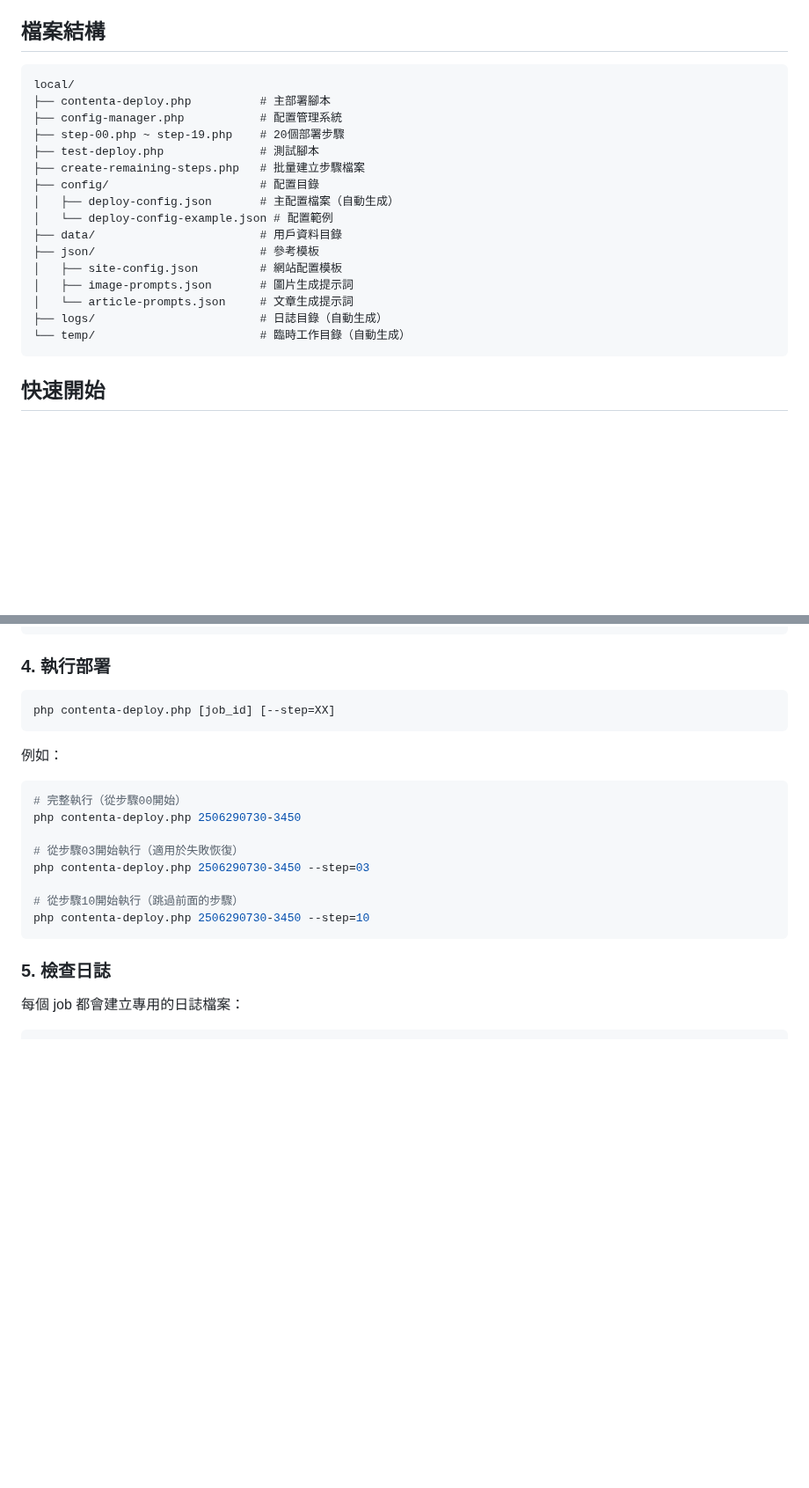
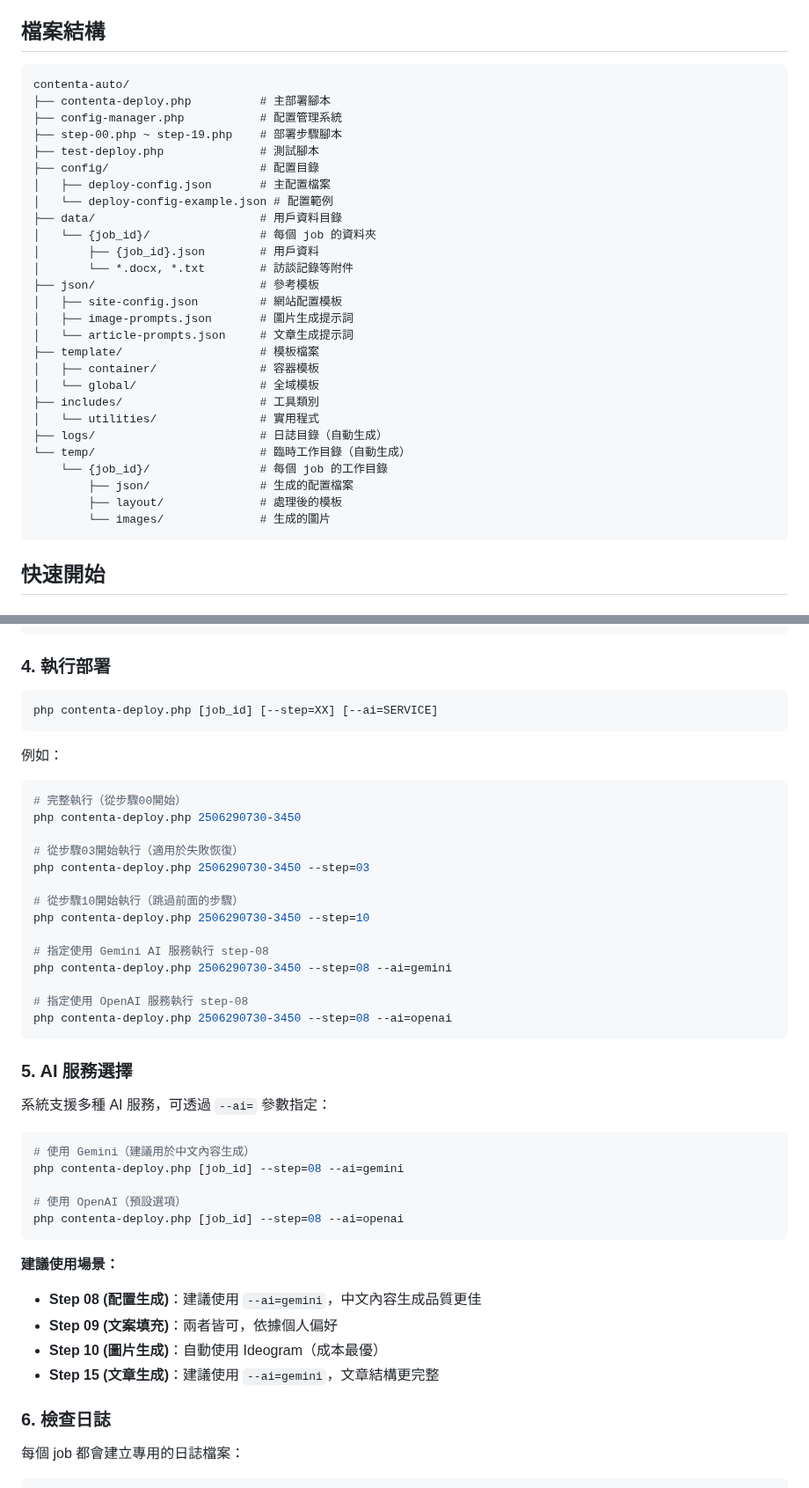
Before and after one commit to tsangbor/contenta-auto, a Markdown page: README.md, 2 parts joined by grey strips. Shown at 88% size. Drawn GitHub-style; blank space fills up the shorter version.

````diff
--- a/README.md
+++ b/README.md
@@ -21,22 +21,33 @@
 ## 檔案結構
 
 ```
-local/
+contenta-auto/
 ├── contenta-deploy.php          # 主部署腳本
 ├── config-manager.php           # 配置管理系統
-├── step-00.php ~ step-19.php    # 20個部署步驟
+├── step-00.php ~ step-19.php    # 部署步驟腳本
 ├── test-deploy.php              # 測試腳本
-├── create-remaining-steps.php   # 批量建立步驟檔案
 ├── config/                      # 配置目錄
-│   ├── deploy-config.json       # 主配置檔案（自動生成）
+│   ├── deploy-config.json       # 主配置檔案
 │   └── deploy-config-example.json # 配置範例
 ├── data/                        # 用戶資料目錄
+│   └── {job_id}/                # 每個 job 的資料夾
+│       ├── {job_id}.json        # 用戶資料
+│       └── *.docx, *.txt        # 訪談記錄等附件
 ├── json/                        # 參考模板
 │   ├── site-config.json         # 網站配置模板
 │   ├── image-prompts.json       # 圖片生成提示詞
 │   └── article-prompts.json     # 文章生成提示詞
+├── template/                    # 模板檔案
+│   ├── container/               # 容器模板
+│   └── global/                  # 全域模板
+├── includes/                    # 工具類別
+│   └── utilities/               # 實用程式
 ├── logs/                        # 日誌目錄（自動生成）
 └── temp/                        # 臨時工作目錄（自動生成）
+    └── {job_id}/                # 每個 job 的工作目錄
+        ├── json/                # 生成的配置檔案
+        ├── layout/              # 處理後的模板
+        └── images/              # 生成的圖片
 ```
 
 ## 快速開始
@@ -81,7 +92,7 @@ cp config/deploy-config-example.json config/deploy-config.json
 ### 4. 執行部署
 
 ```bash
-php contenta-deploy.php [job_id] [--step=XX]
+php contenta-deploy.php [job_id] [--step=XX] [--ai=SERVICE]
 ```
 
 例如：
@@ -94,9 +105,33 @@ php contenta-deploy.php 2506290730-3450 --step=03
 
 # 從步驟10開始執行（跳過前面的步驟）
 php contenta-deploy.php 2506290730-3450 --step=10
+
+# 指定使用 Gemini AI 服務執行 step-08
+php contenta-deploy.php 2506290730-3450 --step=08 --ai=gemini
+
+# 指定使用 OpenAI 服務執行 step-08
+php contenta-deploy.php 2506290730-3450 --step=08 --ai=openai
 ```
 
-### 5. 檢查日誌
+### 5. AI 服務選擇
+
+系統支援多種 AI 服務，可透過 `--ai=` 參數指定：
+
+```bash
+# 使用 Gemini（建議用於中文內容生成）
+php contenta-deploy.php [job_id] --step=08 --ai=gemini
+
+# 使用 OpenAI（預設選項）
+php contenta-deploy.php [job_id] --step=08 --ai=openai
+```
+
+**建議使用場景：**
+- **Step 08 (配置生成)**：建議使用 `--ai=gemini`，中文內容生成品質更佳
+- **Step 09 (文案填充)**：兩者皆可，依據個人偏好
+- **Step 10 (圖片生成)**：自動使用 Ideogram（成本最優）
+- **Step 15 (文章生成)**：建議使用 `--ai=gemini`，文章結構更完整
+
+### 6. 檢查日誌
 
 每個 job 都會建立專用的日誌檔案：
 
````
Also changed, not shown: other parts of README.md (+35 -25 lines).
